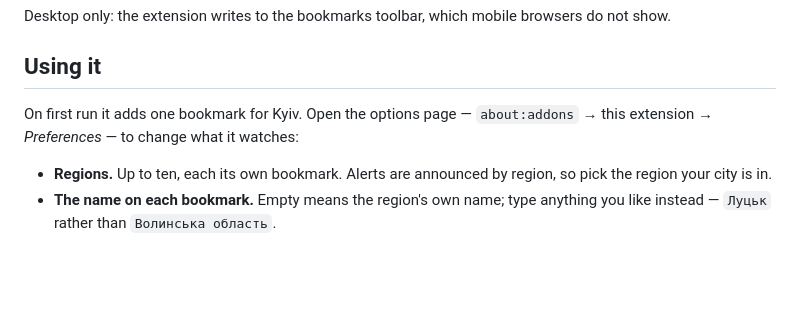
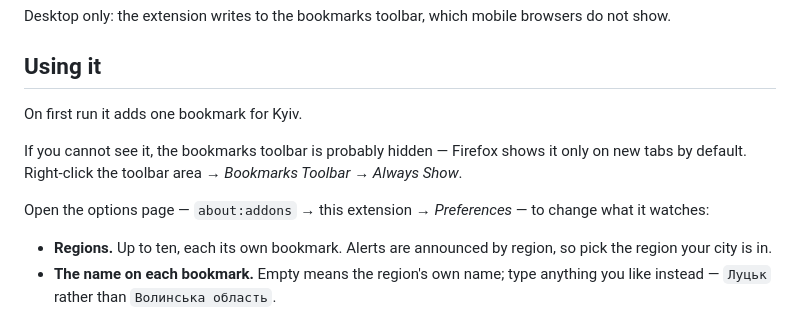
Before and after one commit to kvachikk/air-alerts-in-bookmarks, a Markdown page: README.md, the part around the change. Drawn GitHub-style; blank space fills up the shorter version.

Commit message:
docs: say how to unhide the bookmarks toolbar
Firefox shows it only on new tabs by default, so a first install can look
like nothing happened.

```diff
--- a/README.md
+++ b/README.md
@@ -30,8 +30,14 @@ browsers do not show.
 
 ## Using it
 
-On first run it adds one bookmark for Kyiv. Open the options page —
-`about:addons` → this extension → _Preferences_ — to change what it watches:
+On first run it adds one bookmark for Kyiv.
+
+If you cannot see it, the bookmarks toolbar is probably hidden — Firefox shows
+it only on new tabs by default. Right-click the toolbar area → _Bookmarks
+Toolbar_ → _Always Show_.
+
+Open the options page — `about:addons` → this extension → _Preferences_ — to
+change what it watches:
 
 - **Regions.** Up to ten, each its own bookmark. Alerts are announced by
   region, so pick the region your city is in.
```
